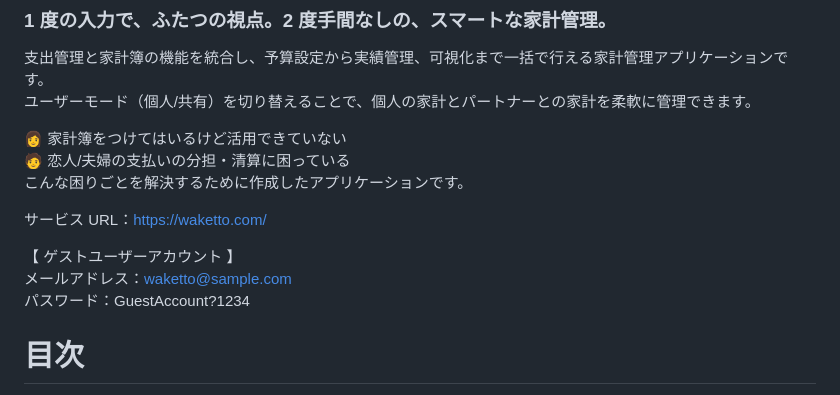
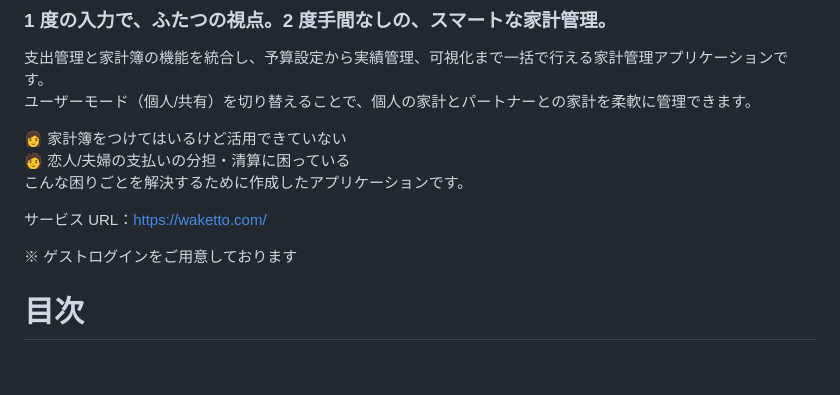
Before and after one commit to tkn1223/waketto, a Markdown page: README.md, the part around the change. Drawn GitHub-style; blank space fills up the shorter version.

Commit message:
READMEにゲストログインが存在する旨を記載

```diff
--- a/README.md
+++ b/README.md
@@ -23,9 +23,7 @@
 
 サービス URL：https://waketto.com/
 
-【 ゲストユーザーアカウント 】<br>
-メールアドレス：waketto@sample.com<br>
-パスワード：GuestAccount?1234
+※ ゲストログインをご用意しております
 
 # 目次
 
```
